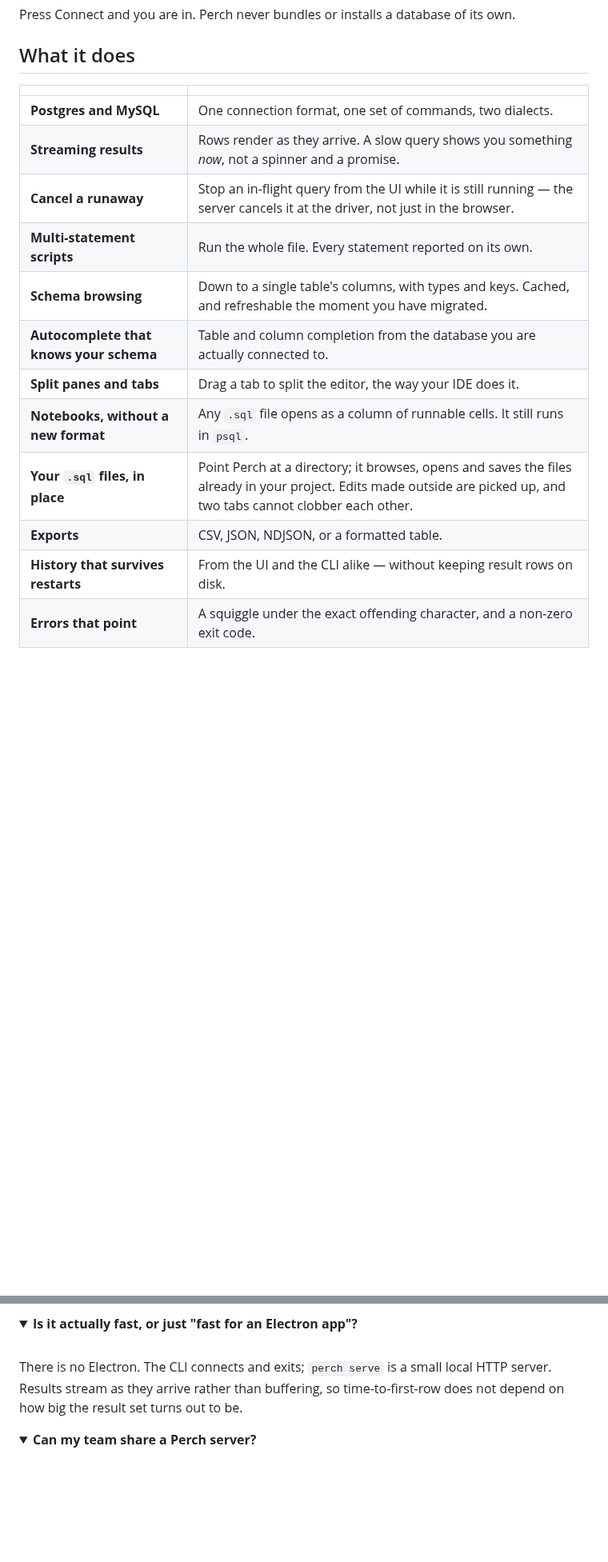
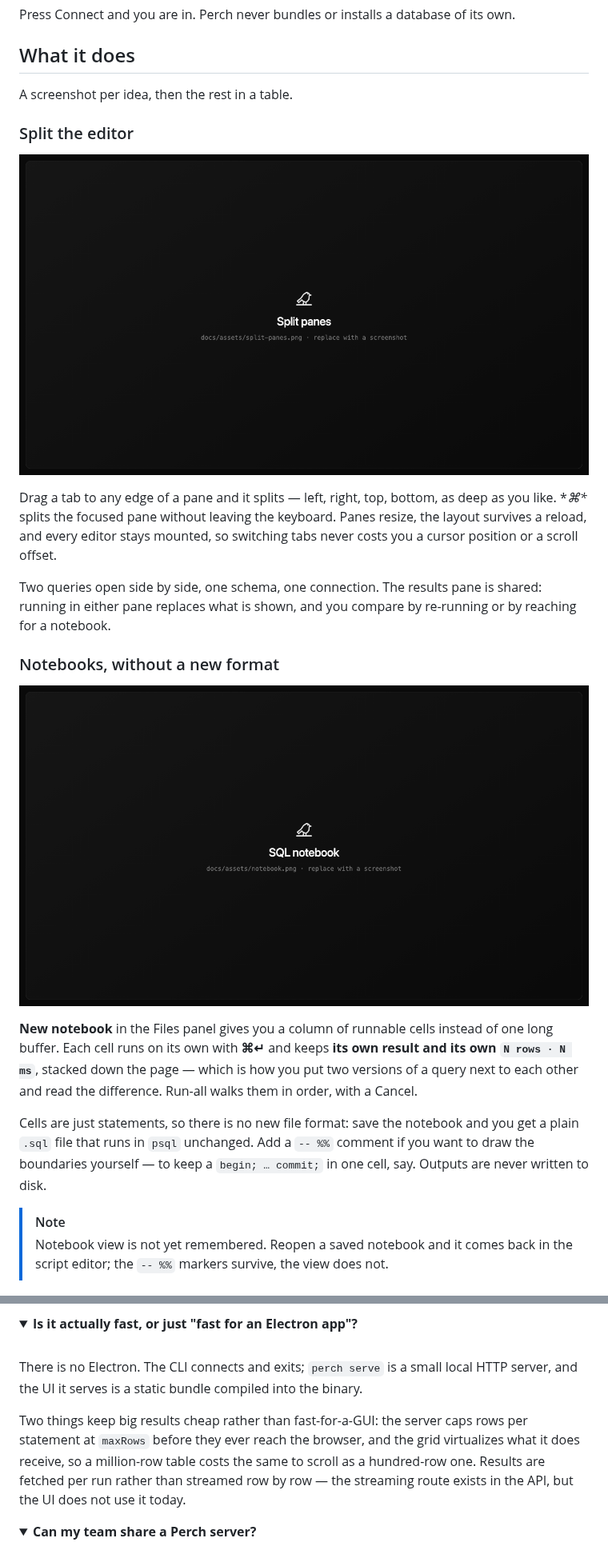
Before and after one commit to Sahil1337/perch, a Markdown page: README.md, 2 parts joined by grey strips. Shown at 80% size. Drawn GitHub-style; pictures changed too: docs/assets/notebook.png (added), docs/assets/split-panes.png (added); folded sections open; blank space fills up the shorter version.

```diff
--- a/README.md
+++ b/README.md
@@ -49,17 +53,34 @@ Press Connect and you are in. Perch never bundles or installs a database of its
 
 ## What it does
 
-|  |  |
-|---|---|
-| **Postgres and MySQL** | One connection format, one set of commands, two dialects. |
-| **Streaming results** | Rows render as they arrive. A slow query shows you something *now*, not a spinner and a promise. |
-| **Cancel a runaway** | Stop an in-flight query from the UI while it is still running — the server cancels it at the driver, not just in the browser. |
-| **Multi-statement scripts** | Run the whole file. Every statement reported on its own. |
-| **Schema browsing** | Down to a single table's columns, with types and keys. Cached, and refreshable the moment you have migrated. |
-| **Autocomplete that knows your schema** | Table and column completion from the database you are actually connected to. |
-| **Split panes and tabs** | Drag a tab to split the editor, the way your IDE does it. |
-| **Notebooks, without a new format** | Any `.sql` file opens as a column of runnable cells. It still runs in `psql`. |
-| **Your `.sql` files, in place** | Point Perch at a directory; it browses, opens and saves the files already in your project. Edits made outside are picked up, and two tabs cannot clobber each other. |
-| **Exports** | CSV, JSON, NDJSON, or a formatted table. |
-| **History that survives restarts** | From the UI and the CLI alike — without keeping result rows on disk. |
-| **Errors that point** | A squiggle under the exact offending character, and a non-zero exit code. |
+A screenshot per idea, then the rest in a table.
+
+### Split the editor
+
+![Split panes](docs/assets/split-panes.png)
+
+Drag a tab to any edge of a pane and it splits — left, right, top, bottom, as deep as you like.
+**⌘\** splits the focused pane without leaving the keyboard. Panes resize, the layout survives a
+reload, and every editor stays mounted, so switching tabs never costs you a cursor position or a
+scroll offset.
+
+Two queries open side by side, one schema, one connection. The results pane is shared: running in
+either pane replaces what is shown, and you compare by re-running or by reaching for a notebook.
+
+### Notebooks, without a new format
+
+![SQL notebook](docs/assets/notebook.png)
+
+**New notebook** in the Files panel gives you a column of runnable cells instead of one long
+buffer. Each cell runs on its own with **⌘↵** and keeps **its own result and its own
+`N rows · N ms`**, stacked down the page — which is how you put two versions of a query next to
+each other and read the difference. Run-all walks them in order, with a Cancel.
+
+Cells are just statements, so there is no new file format: save the notebook and you get a plain
+`.sql` file that runs in `psql` unchanged. Add a `-- %%` comment if you want to draw the boundaries
+yourself — to keep a `begin; … commit;` in one cell, say. Outputs are never written to disk.
+
+> [!NOTE]
+> Notebook view is not yet remembered. Reopen a saved notebook and it comes back in the script
+> editor; the `-- %%` markers survive, the view does not.
+
@@ -197,9 +251,14 @@ contained piece of work rather than a rewrite. If you want to add one,
 
 <br>
 
-There is no Electron. The CLI connects and exits; `perch serve` is a small local HTTP server.
-Results stream as they arrive rather than buffering, so time-to-first-row does not depend on how
-big the result set turns out to be.
+There is no Electron. The CLI connects and exits; `perch serve` is a small local HTTP server,
+and the UI it serves is a static bundle compiled into the binary.
+
+Two things keep big results cheap rather than fast-for-a-GUI: the server caps rows per statement
+at `maxRows` before they ever reach the browser, and the grid virtualizes what it does receive, so
+a million-row table costs the same to scroll as a hundred-row one. Results are fetched per run
+rather than streamed row by row — the streaming route exists in the API, but the UI does not use
+it today.
 
 </details>
 
```
Also changed, not shown: other parts of README.md (+43 -5 lines), docs/assets/hero.png (added), docs/assets/schema.png (added).
